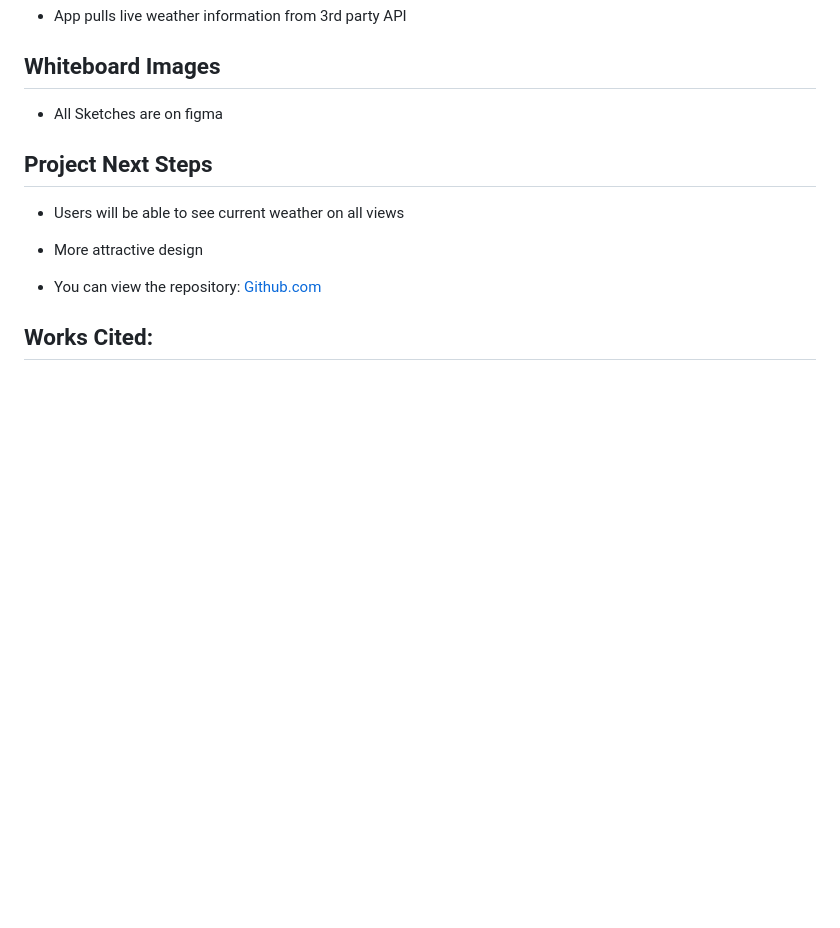
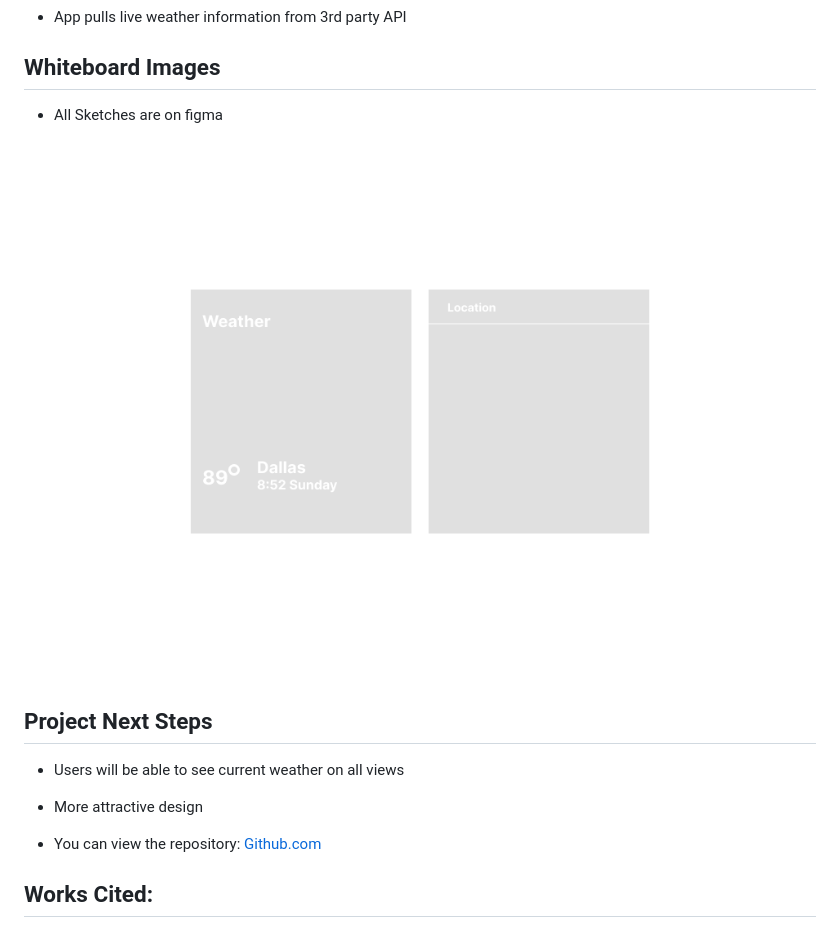
Before and after one commit to nicholasmolina2019/Weather-Project, a Markdown page: README.md, the part around the change. Rendered like a GitHub page; pictures changed too: images/Frame1.png (added); blank space fills up the shorter version.

Commit message:
added wireframe

```diff
--- a/README.md
+++ b/README.md
@@ -22,6 +22,7 @@ A simple weather app that is able to log weather in any city.
 
 ## Whiteboard Images
 * All Sketches are on figma
+<img src="images/Frame1.png" alt="Fireframe"/>
 
 ## <a name="nextsteps"></a>Project Next Steps
 * Users will be able to see current weather on all views
```
